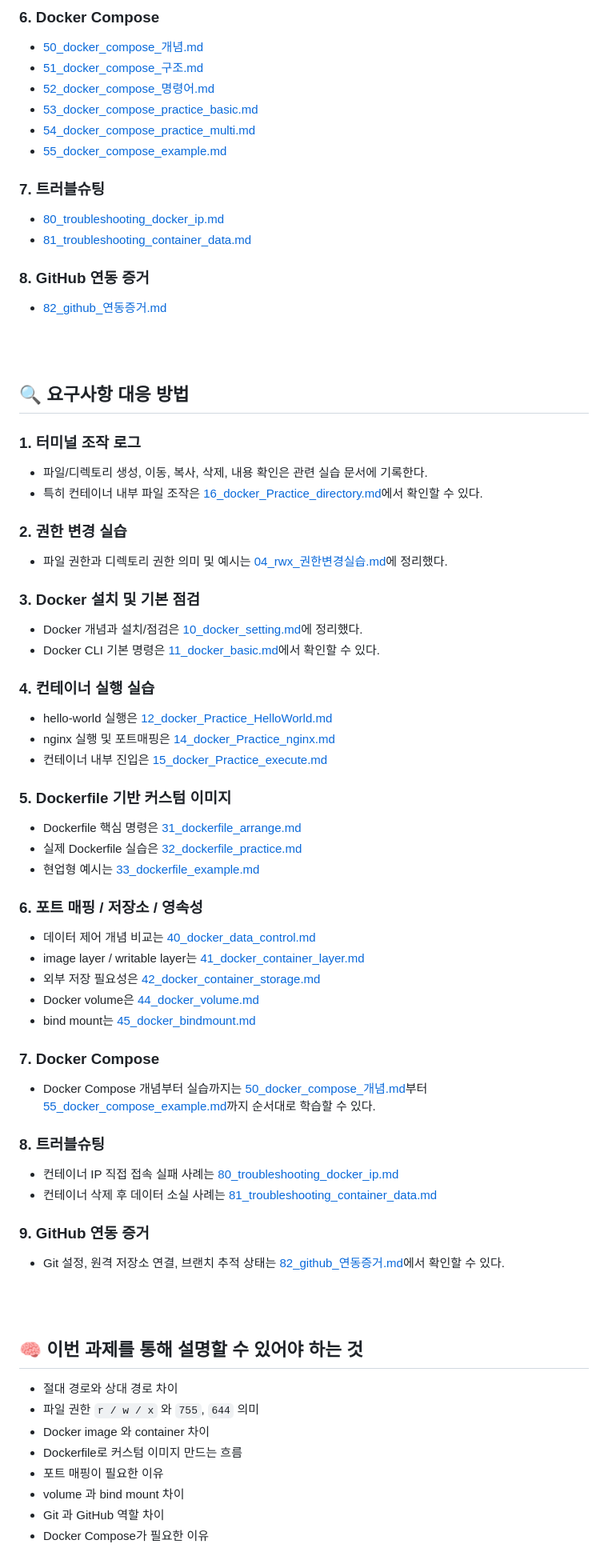
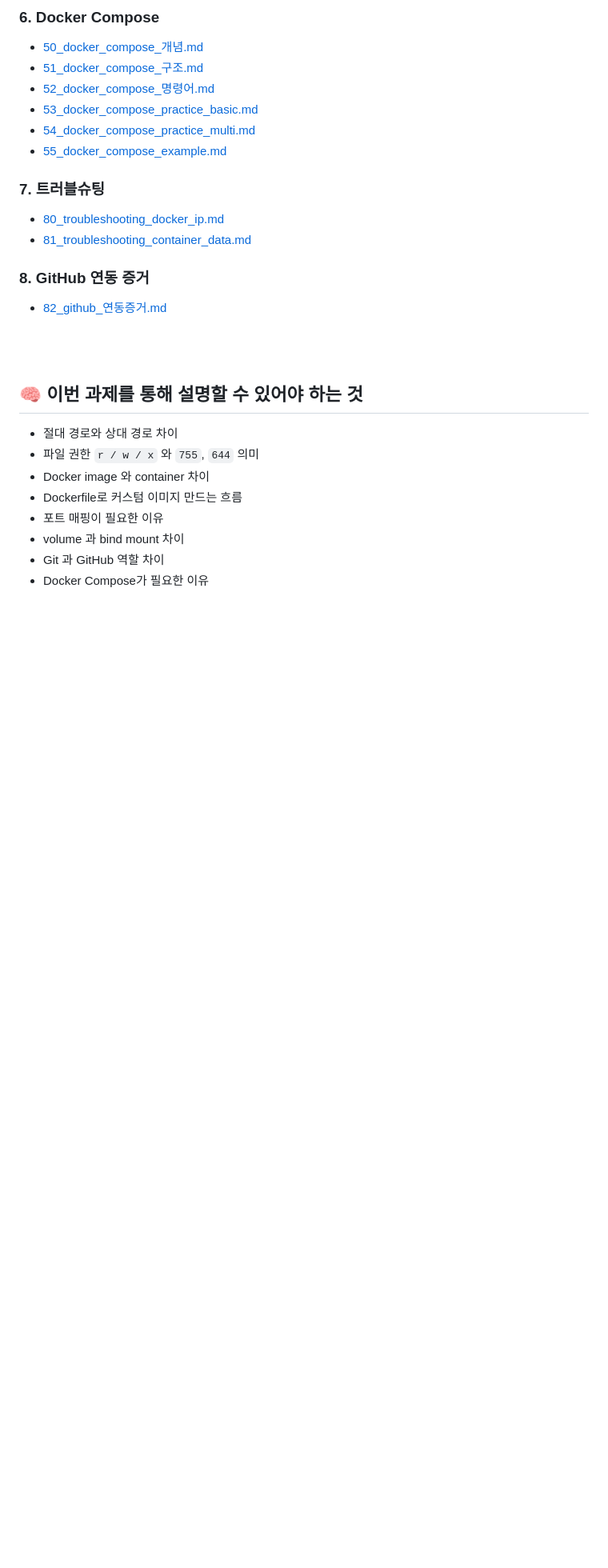
Before and after one commit to sourcreamsource/codysseyWeekOne, a Markdown page: README.md, the part around the change. Shown at 80% size. GitHub-like rendering; blank space fills up the shorter version.

Commit message:
docs(README): delete '요구사항 대응 방법' content

```diff
--- a/README.md
+++ b/README.md
@@ -85,51 +85,6 @@
 - [82_github_연동증거.md](./82_github_연동증거.md)
 
 
-
-<br><br>
-
-## 🔍 요구사항 대응 방법
-
-### 1. 터미널 조작 로그
-- 파일/디렉토리 생성, 이동, 복사, 삭제, 내용 확인은 관련 실습 문서에 기록한다.
-- 특히 컨테이너 내부 파일 조작은 [16_docker_Practice_directory.md](./16_docker_Practice_directory.md)에서 확인할 수 있다.
-
-### 2. 권한 변경 실습
-- 파일 권한과 디렉토리 권한 의미 및 예시는 [04_rwx_권한변경실습.md](./04_rwx_권한변경실습.md)에 정리했다.
-
-### 3. Docker 설치 및 기본 점검
-- Docker 개념과 설치/점검은 [10_docker_setting.md](./10_docker_setting.md)에 정리했다.
-- Docker CLI 기본 명령은 [11_docker_basic.md](./11_docker_basic.md)에서 확인할 수 있다.
-
-### 4. 컨테이너 실행 실습
-- hello-world 실행은 [12_docker_Practice_HelloWorld.md](./12_docker_Practice_HelloWorld.md)
-- nginx 실행 및 포트매핑은 [14_docker_Practice_nginx.md](./14_docker_Practice_nginx.md)
-- 컨테이너 내부 진입은 [15_docker_Practice_execute.md](./15_docker_Practice_execute.md)
-
-### 5. Dockerfile 기반 커스텀 이미지
-- Dockerfile 핵심 명령은 [31_dockerfile_arrange.md](./31_dockerfile_arrange.md)
-- 실제 Dockerfile 실습은 [32_dockerfile_practice.md](./32_dockerfile_practice.md)
-- 현업형 예시는 [33_dockerfile_example.md](./33_dockerfile_example.md)
-
-### 6. 포트 매핑 / 저장소 / 영속성
-- 데이터 제어 개념 비교는 [40_docker_data_control.md](./40_docker_data_control.md)
-- image layer / writable layer는 [41_docker_container_layer.md](./41_docker_container_layer.md)
-- 외부 저장 필요성은 [42_docker_container_storage.md](./42_docker_container_storage.md)
-- Docker volume은 [44_docker_volume.md](./44_docker_volume.md)
-- bind mount는 [45_docker_bindmount.md](./45_docker_bindmount.md)
-
-### 7. Docker Compose
-- Docker Compose 개념부터 실습까지는 [50_docker_compose_개념.md](./50_docker_compose_개념.md)부터 [55_docker_compose_example.md](./55_docker_compose_example.md)까지 순서대로 학습할 수 있다.
-
-### 8. 트러블슈팅
-- 컨테이너 IP 직접 접속 실패 사례는 [80_troubleshooting_docker_ip.md](./80_troubleshooting_docker_ip.md)
-- 컨테이너 삭제 후 데이터 소실 사례는 [81_troubleshooting_container_data.md](./81_troubleshooting_container_data.md)
-
-### 9. GitHub 연동 증거
-- Git 설정, 원격 저장소 연결, 브랜치 추적 상태는 [82_github_연동증거.md](./82_github_연동증거.md)에서 확인할 수 있다.
-
-
-
 <br><br>
 
 ## 🧠 이번 과제를 통해 설명할 수 있어야 하는 것
```
